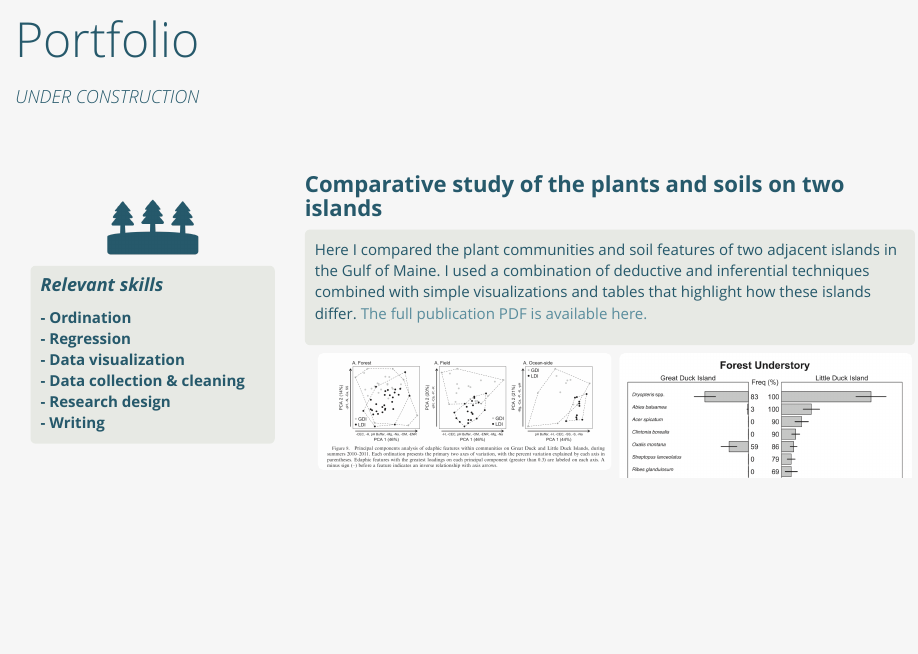
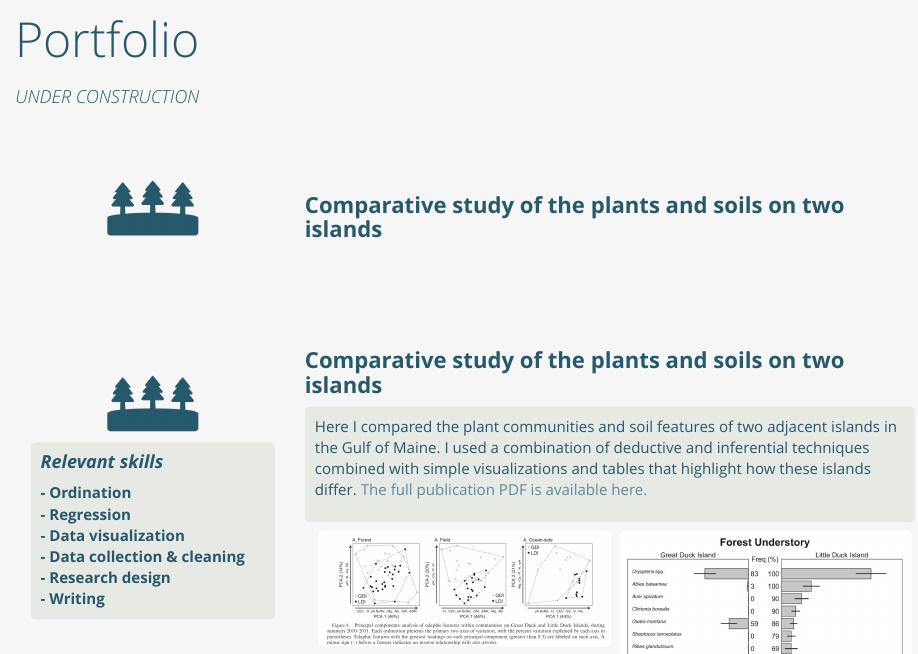
Before and after one commit to LukaNeg/lukaneg.github.io-old, an R Markdown document (portfolio.Rmd): the page in a window 1100 px wide, from 90 px down. The pictures show the output file portfolio.html that the author committed with the source, opened offline; library style sheets and scripts come from the installed R packages.

Commit message:
first step in aligning icon and title

```diff
--- a/portfolio.Rmd
+++ b/portfolio.Rmd
@@ -24,9 +24,19 @@ body {
 
 <h3>*UNDER CONSTRUCTION*</h3>
 <br>
+<br>
 
 
+<div class="row">
+<div class="column-left" style="vertical-align: top;">
+<img src="icons/trees dark.png" alt="" style="width:100px" class="center">
+</div>
+<div class="column-right" style="vertical-align: bottom;">
+<h2>**Comparative study of the plants and soils on two islands**</h3>
+</div>
+</div>
 
+<br><br><br>
 
 <div class="row">
 
```
Also changed, not shown: portfolio.html.
